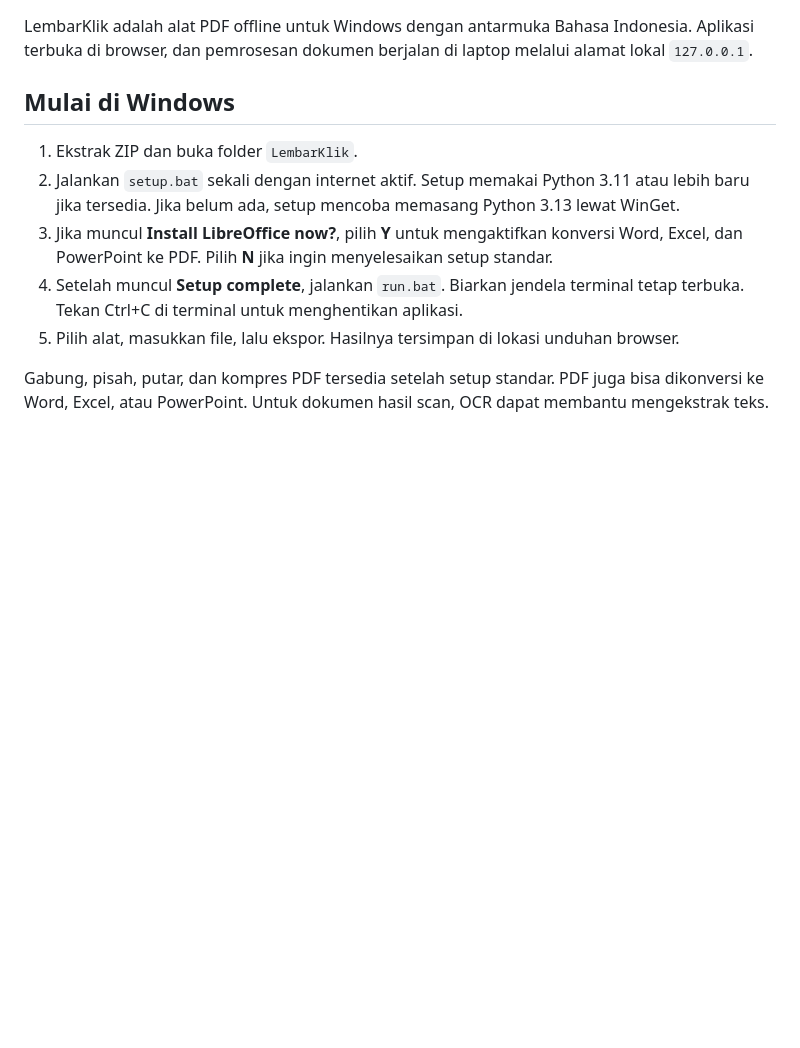
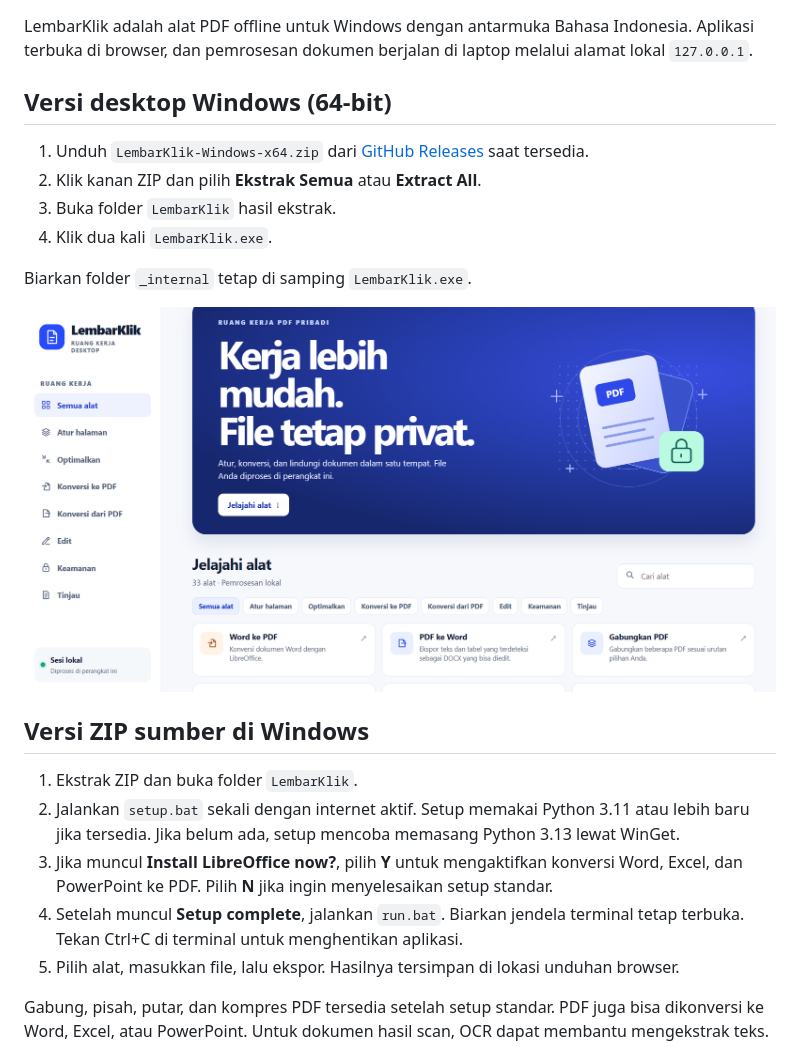
Before and after one commit to Riiezee/lembarklik, a Markdown page: README.md, the part around the change. GitHub-like rendering; pictures changed too: docs/lembarklik-desktop.png (added); blank space fills up the shorter version.

Commit message:
Tambahkan panduan desktop dan screenshot LembarKlik

```diff
--- a/README.md
+++ b/README.md
@@ -2,7 +2,18 @@
 
 LembarKlik adalah alat PDF offline untuk Windows dengan antarmuka Bahasa Indonesia. Aplikasi terbuka di browser, dan pemrosesan dokumen berjalan di laptop melalui alamat lokal `127.0.0.1`.
 
-## Mulai di Windows
+## Versi desktop Windows (64-bit)
+
+1. Unduh `LembarKlik-Windows-x64.zip` dari [GitHub Releases](https://github.com/Riiezee/lembarklik/releases) saat tersedia.
+2. Klik kanan ZIP dan pilih **Ekstrak Semua** atau **Extract All**.
+3. Buka folder `LembarKlik` hasil ekstrak.
+4. Klik dua kali `LembarKlik.exe`.
+
+Biarkan folder `_internal` tetap di samping `LembarKlik.exe`.
+
+![Tampilan utama LembarKlik dalam Bahasa Indonesia](docs/lembarklik-desktop.png)
+
+## Versi ZIP sumber di Windows
 
 1. Ekstrak ZIP dan buka folder `LembarKlik`.
 2. Jalankan `setup.bat` sekali dengan internet aktif. Setup memakai Python 3.11 atau lebih baru jika tersedia. Jika belum ada, setup mencoba memasang Python 3.13 lewat WinGet.
```
